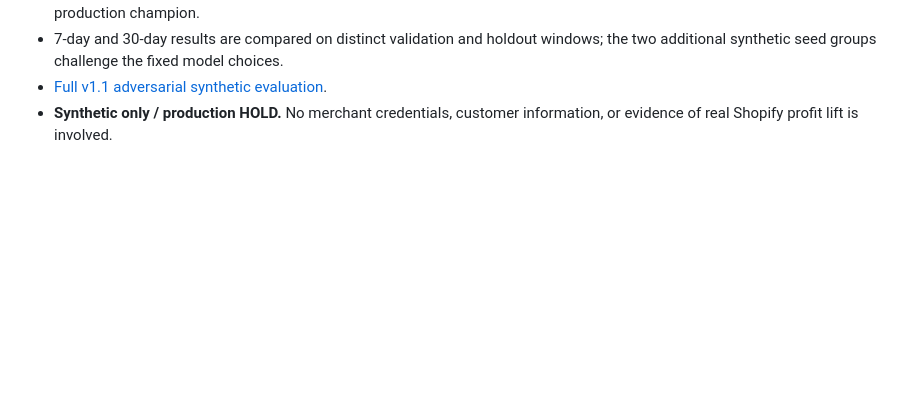
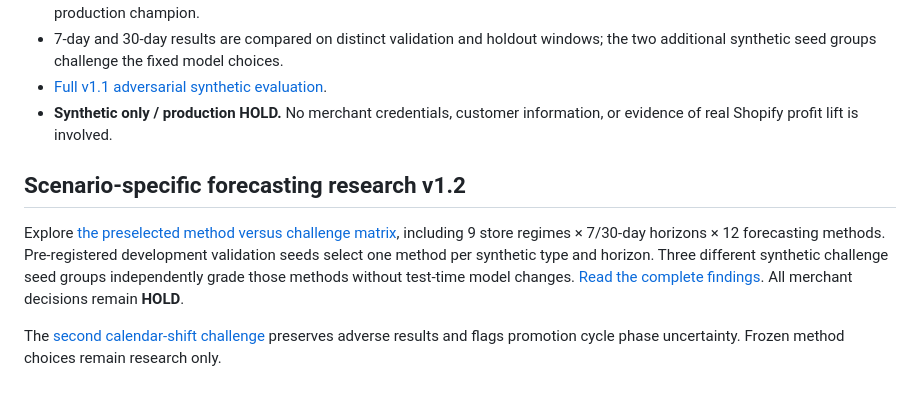
Before and after one commit to wfowlkes/f2-business-advisor-, a Markdown page: README.md, the part around the change. Drawn GitHub-style; blank space fills up the shorter version.

Commit message:
Add scenario method research protocol and release links

```diff
--- a/README.md
+++ b/README.md
@@ -67,3 +67,9 @@ The bridge uses Shopify client credentials only for a store under the same Shopi
 - 7-day and 30-day results are compared on distinct validation and holdout windows; the two additional synthetic seed groups challenge the fixed model choices.
 - [Full v1.1 adversarial synthetic evaluation](docs/SYNTHETIC_V11_CHALLENGE_REPORT.md).
 - **Synthetic only / production HOLD.** No merchant credentials, customer information, or evidence of real Shopify profit lift is involved.
+
+## Scenario-specific forecasting research v1.2
+
+Explore [the preselected method versus challenge matrix](lab/strategies.html), including 9 store regimes × 7/30-day horizons × 12 forecasting methods. Pre-registered development validation seeds select one method per synthetic type and horizon. Three different synthetic challenge seed groups independently grade those methods without test-time model changes. [Read the complete findings](docs/SCENARIO_METHODS_V12.md). All merchant decisions remain **HOLD**.
+
+The [second calendar-shift challenge](docs/SCENARIO_RESULTS_V12.md) preserves adverse results and flags promotion cycle phase uncertainty. Frozen method choices remain research only.
```
